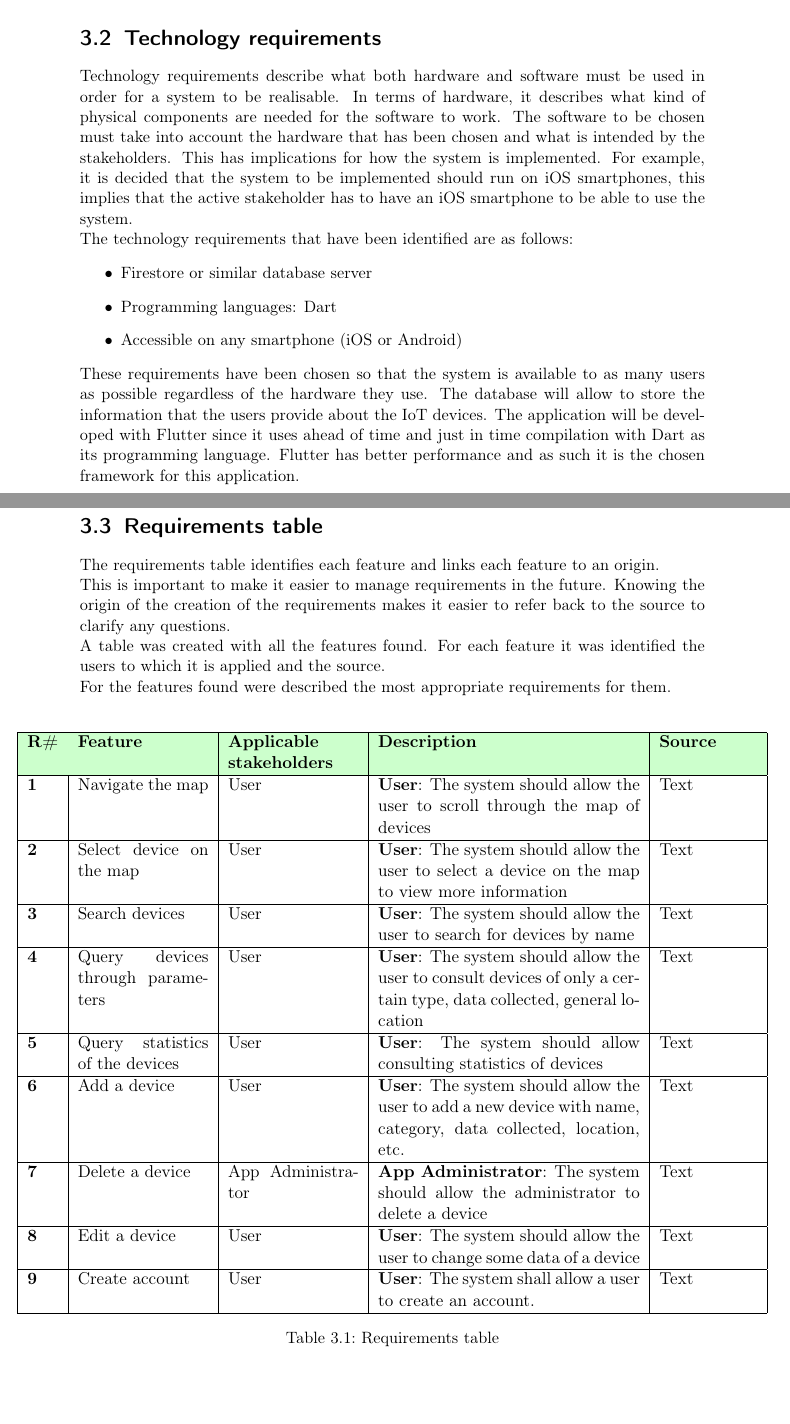
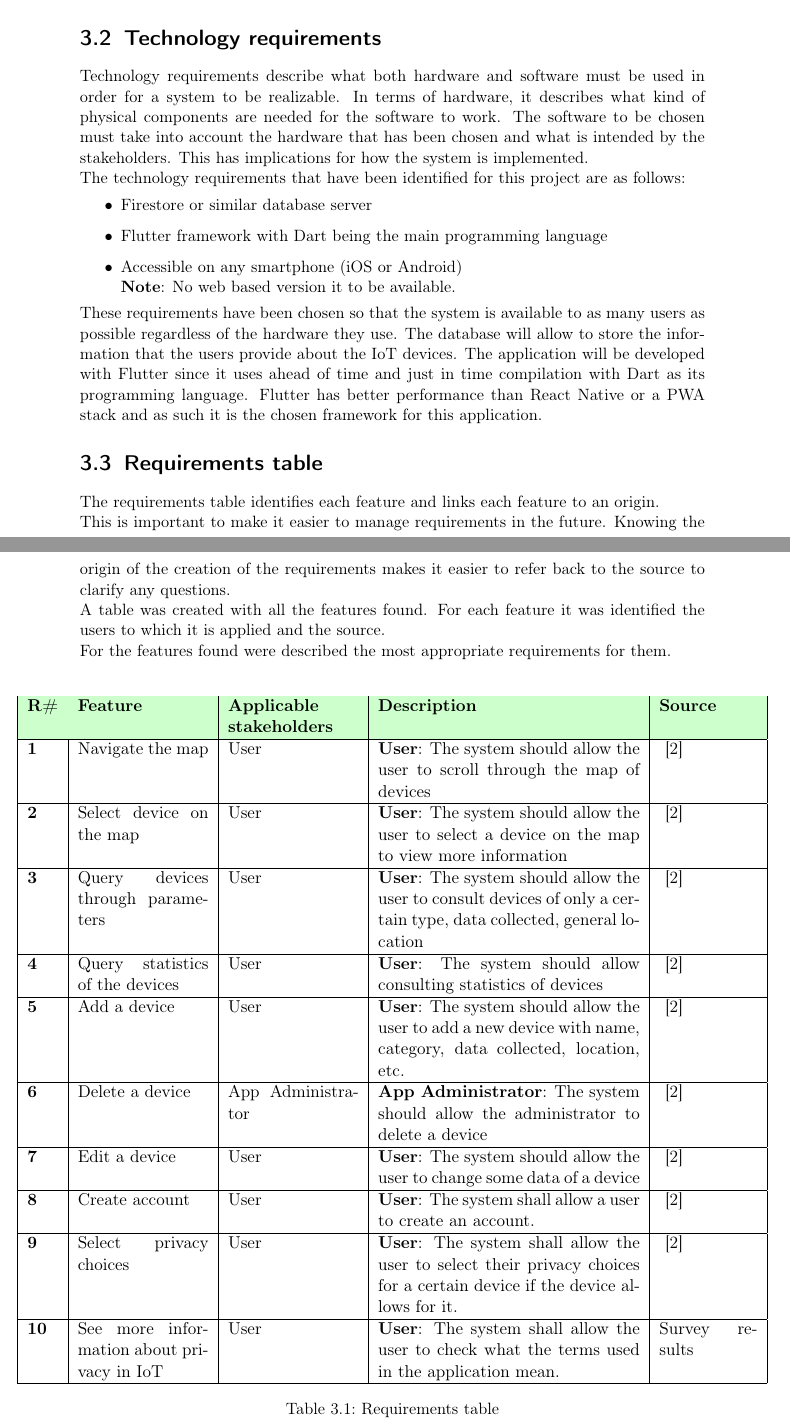
Before and after one commit to nelson-vieira/masters-thesis, a LaTeX thesis (masters-thesis/app/docs/software_requirements.tex): two parts of pages 8 and 9 of 20 before the commit and two parts of pages 9 and 10 of 21 after it, joined at a grey line, cut so that both start at the same text, the shorter picture padded with empty space. Compiled offline with pdfLaTeX.

Commit message:
Updated app software requirements Added swimlane diagram and use cases diagram Fixed requirements table and reviewd specification until section 3.4
Signed-off-by: Nelson Vieira <nelson0.vieira@gmail.com>

```diff
--- a/masters-thesis/app/docs/software_requirements.tex
+++ b/masters-thesis/app/docs/software_requirements.tex
@@ -39,7 +39,7 @@
     urlcolor=purple,        % color of external links
     linktoc=page            % only page is linked
 }%
-\def\myversion{alpha 0.7}
+\def\myversion{alpha 0.8}
 \date{}
 \usepackage{hyperref}
 
@@ -209,26 +209,24 @@ No business requirements have been identified for this project.
 \section{Technology requirements}
 
 Technology requirements describe what both hardware and software must be
-used in order for a system to be realisable. In terms of hardware, it describes
+used in order for a system to be realizable. In terms of hardware, it describes
 what kind of physical components are needed for the software to work. The
 software to be chosen must take into account the hardware that has been
 chosen and what is intended by the stakeholders. This has implications for
-how the system is implemented. For example, it is decided that the system
-to be implemented should run on iOS smartphones, this implies that the active
-stakeholder has to have an iOS smartphone to be able to use the system.
+how the system is implemented.
 \newline
-The technology requirements that have been identified are as follows:
+The technology requirements that have been identified for this project are as follows:
 \begin{itemize}
     \item Firestore or similar database server
-    \item Programming languages: Dart
-    \item Accessible on any smartphone (iOS or Android)
+    \item Flutter framework with Dart being the main programming language
+    \item Accessible on any smartphone (iOS or Android) \newline \textbf{Note}: No web based version it to be available.
 \end{itemize}
 These requirements have been chosen so that the system is available to as
 many users as possible regardless of the hardware they use. The database
 will allow to store the information that the users provide about the IoT
 devices. The application will be developed with Flutter since it uses ahead
 of time and just in time compilation with Dart as its programming language.
-Flutter has better performance and as such it is the chosen framework for
+Flutter has better performance than React Native or a PWA stack and as such it is the chosen framework for
 this application.
 
 \section{Requirements table}
@@ -253,23 +251,25 @@ them. \\
         \rowcolor{green!20}
         \textbf{R\#} & \textbf{Feature} & \textbf{Applicable stakeholders} & \textbf{Description} & \textbf{Source} \\
         \hline
-        \textbf{1} & Navigate the map & User & \textbf{User}: The system should allow the user to scroll through the map of devices & Text \\
+        \textbf{1} & Navigate the map & User & \textbf{User}: The system should allow the user to scroll through the map of devices & \cite{nelson2023preparation} \\
         \hline
-        \textbf{2} & Select device on the map & User & \textbf{User}: The system should allow the user to select a device on the map to view more information & Text \\
+        \textbf{2} & Select device on the map & User & \textbf{User}: The system should allow the user to select a device on the map to view more information & \cite{nelson2023preparation} \\
         \hline
-        \textbf{3} & Search devices & User & \textbf{User}: The system should allow the user to search for devices by name & Text \\
+        \textbf{3} & Query devices through parameters & User & \textbf{User}: The system should allow the user to consult devices of only a certain type, data collected, general location & \cite{nelson2023preparation} \\
         \hline
-        \textbf{4} & Query devices through parameters & User & \textbf{User}: The system should allow the user to consult devices of only a certain type, data collected, general location & Text \\
+        \textbf{4} & Query statistics of the devices & User & \textbf{User}: The system should allow consulting statistics of devices & \cite{nelson2023preparation} \\
         \hline
-        \textbf{5} & Query statistics of the devices & User & \textbf{User}: The system should allow consulting statistics of devices & Text \\
+        \textbf{5} & Add a device & User & \textbf{User}: The system should allow the user to add a new device with name, category, data collected, location, etc. & \cite{nelson2023preparation} \\
         \hline
-        \textbf{6} & Add a device & User & \textbf{User}: The system should allow the user to add a new device with name, category, data collected, location, etc. & Text \\
+        \textbf{6} & Delete a device & App Administrator & \textbf{App Administrator}: The system should allow the administrator to delete a device & \cite{nelson2023preparation} \\
         \hline
-        \textbf{7} & Delete a device & App Administrator & \textbf{App Administrator}: The system should allow the administrator to delete a device & Text \\
+        \textbf{7} & Edit a device & User & \textbf{User}: The system should allow the user to change some data of a device & \cite{nelson2023preparation} \\
         \hline
-        \textbf{8} & Edit a device & User & \textbf{User}: The system should allow the user to change some data of a device & Text \\
+        \textbf{8} & Create account & User & \textbf{User}: The system shall allow a user to create an account. & \cite{nelson2023preparation} \\
         \hline
-        \textbf{9} & Create account & User & \textbf{User}: The system shall allow a user to create an account. & Text \\
+        \textbf{9} & Select privacy choices & User & \textbf{User}: The system shall allow the user to select their privacy choices for a certain device if the device allows for it. & \cite{nelson2023preparation} \\
+        \hline
+        \textbf{10} & See more information about privacy in IoT & User & \textbf{User}: The system shall allow the user to check what the terms used in the application mean. & Survey results \\
         \hline
     \end{tabular}
     \end{adjustbox}
```
Also changed, not shown: masters-thesis/app/docs/assets/references.bib (+8 -0 lines), masters-thesis/app/docs/assets/images/data_flow_diagram.png (renamed from masters-thesis/app/docs/assets/images/data-flow-diagram.png), masters-thesis/app/docs/assets/images/swimlane_diagram.png (added), masters-thesis/app/docs/assets/images/use_cases_diagram.png (added), masters-thesis/app/docs/software_requirements.pdf, masters-thesis/app/docs/software_requirements.tex (28 more changed lines).
